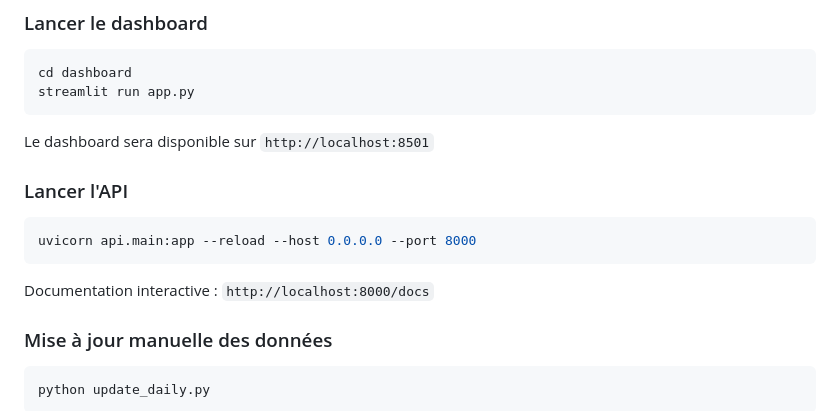
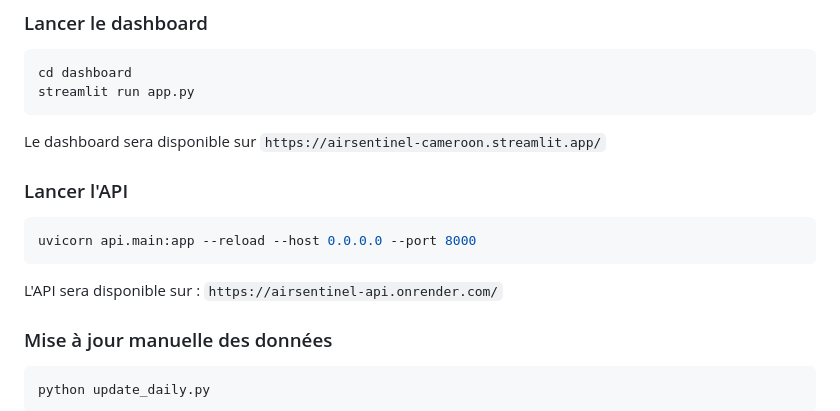
Before and after one commit to bodehousabine/AirSentinel, a Markdown page: README.md, the part around the change. Rendered like a GitHub page.

Commit message:
Change dashboard and API URLs in README
Updated URLs for dashboard and API access.

````diff
--- a/README.md
+++ b/README.md
@@ -134,15 +134,14 @@ cd dashboard
 streamlit run app.py
 ```
 
-Le dashboard sera disponible sur `http://localhost:8501`
+Le dashboard sera disponible sur `https://airsentinel-cameroon.streamlit.app/`
 
 ### Lancer l'API
 
 ```bash
 uvicorn api.main:app --reload --host 0.0.0.0 --port 8000
 ```
-
-Documentation interactive : `http://localhost:8000/docs`
+L'API sera disponible sur : `https://airsentinel-api.onrender.com/`
 
 ### Mise à jour manuelle des données
 
````
